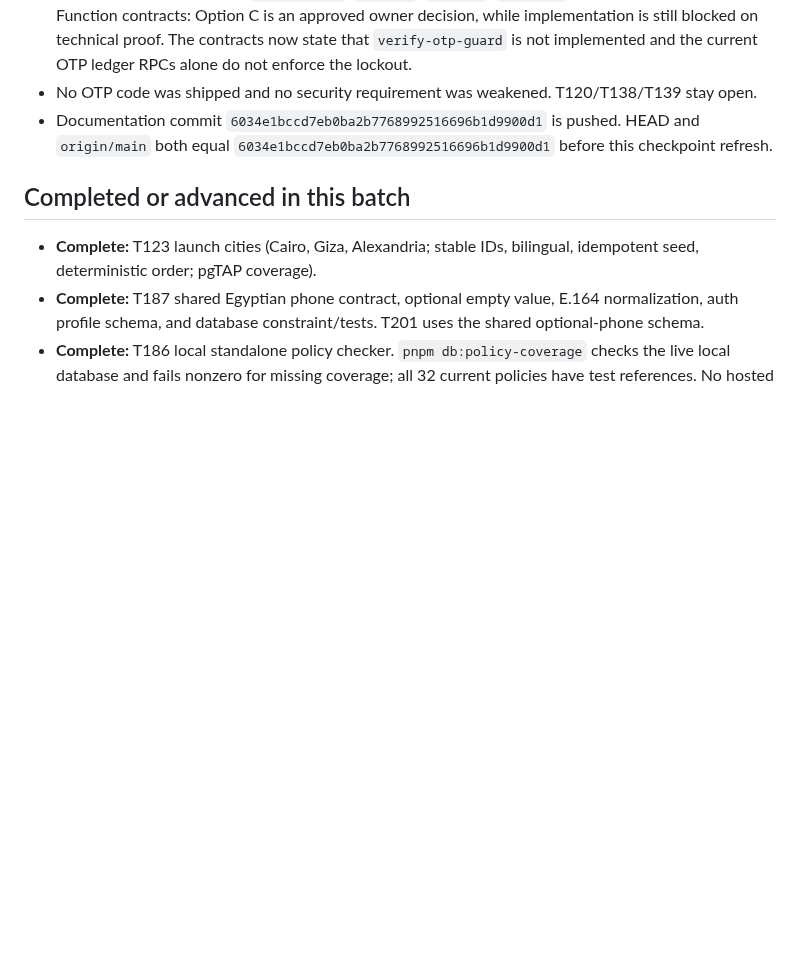
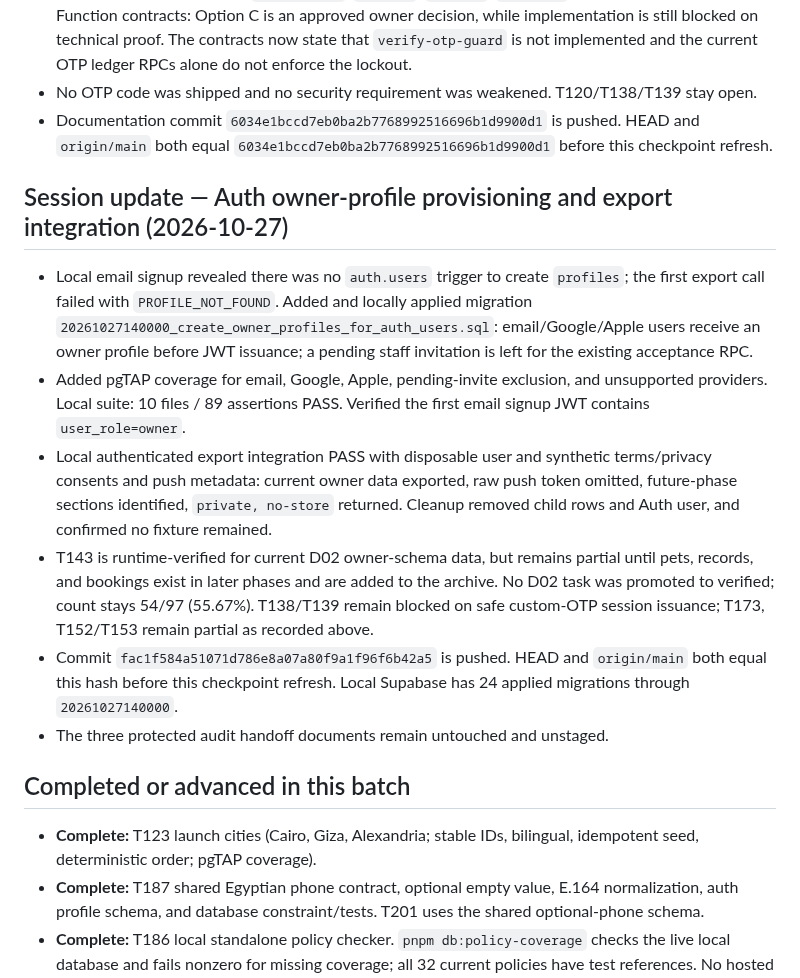
Before and after one commit to Yousef-Abdallah-1711/furever, a Markdown page: docs/handoffs/D02-PROGRESS-CHECKPOINT.md, the part around the change. GitHub-like rendering; blank space fills up the shorter version.

Commit message:
docs(D02): checkpoint profile provisioning proof

```diff
--- a/docs/handoffs/D02-PROGRESS-CHECKPOINT.md
+++ b/docs/handoffs/D02-PROGRESS-CHECKPOINT.md
@@ -44,6 +44,26 @@
 - No OTP code was shipped and no security requirement was weakened. T120/T138/T139 stay open.
 - Documentation commit `6034e1bccd7eb0ba2b7768992516696b1d9900d1` is pushed. HEAD and `origin/main` both
   equal `6034e1bccd7eb0ba2b7768992516696b1d9900d1` before this checkpoint refresh.
+
+## Session update — Auth owner-profile provisioning and export integration (2026-10-27)
+
+- Local email signup revealed there was no `auth.users` trigger to create `profiles`; the first export call
+  failed with `PROFILE_NOT_FOUND`. Added and locally applied migration
+  `20261027140000_create_owner_profiles_for_auth_users.sql`: email/Google/Apple users receive an owner
+  profile before JWT issuance; a pending staff invitation is left for the existing acceptance RPC.
+- Added pgTAP coverage for email, Google, Apple, pending-invite exclusion, and unsupported providers.
+  Local suite: 10 files / 89 assertions PASS. Verified the first email signup JWT contains
+  `user_role=owner`.
+- Local authenticated export integration PASS with disposable user and synthetic terms/privacy consents and
+  push metadata: current owner data exported, raw push token omitted, future-phase sections identified,
+  `private, no-store` returned. Cleanup removed child rows and Auth user, and confirmed no fixture remained.
+- T143 is runtime-verified for current D02 owner-schema data, but remains partial until pets, records, and
+  bookings exist in later phases and are added to the archive. No D02 task was promoted to verified; count
+  stays 54/97 (55.67%). T138/T139 remain blocked on safe custom-OTP session issuance; T173, T152/T153 remain
+  partial as recorded above.
+- Commit `fac1f584a51071d786e8a07a80f9a1f96f6b42a5` is pushed. HEAD and `origin/main` both equal this hash
+  before this checkpoint refresh. Local Supabase has 24 applied migrations through `20261027140000`.
+- The three protected audit handoff documents remain untouched and unstaged.
 
 ## Completed or advanced in this batch
 
```
